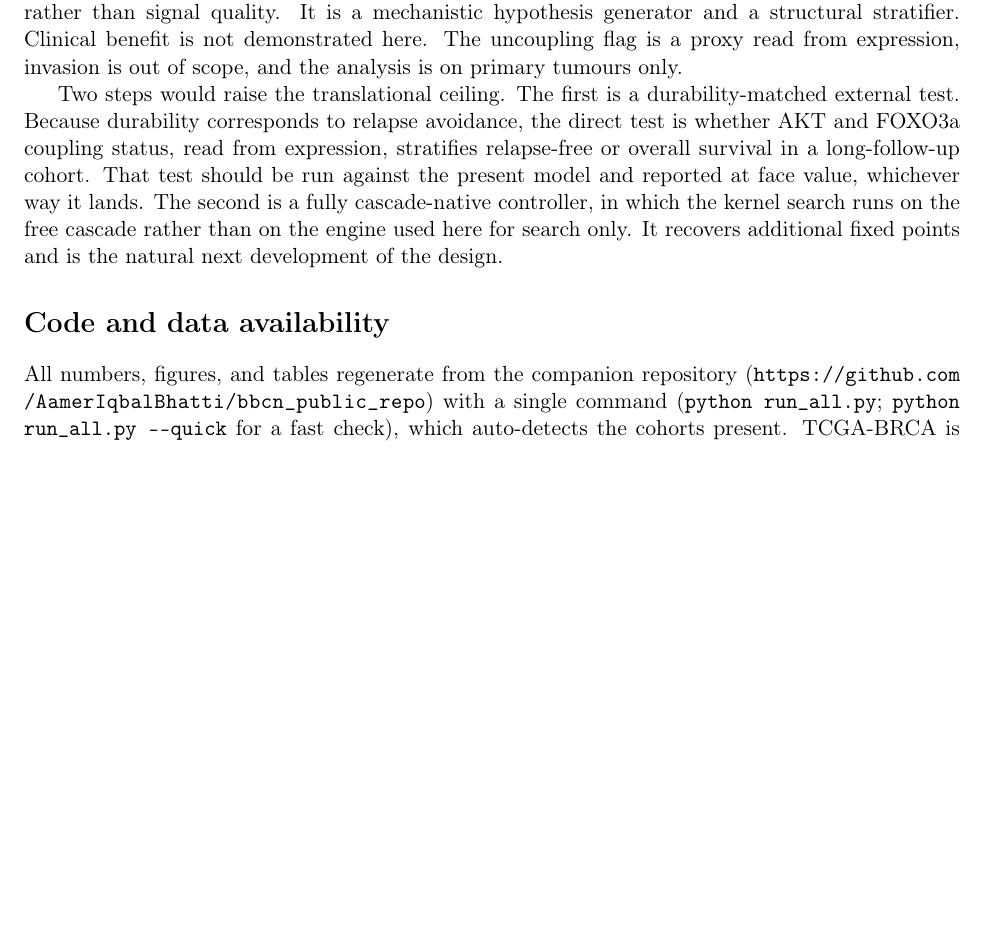
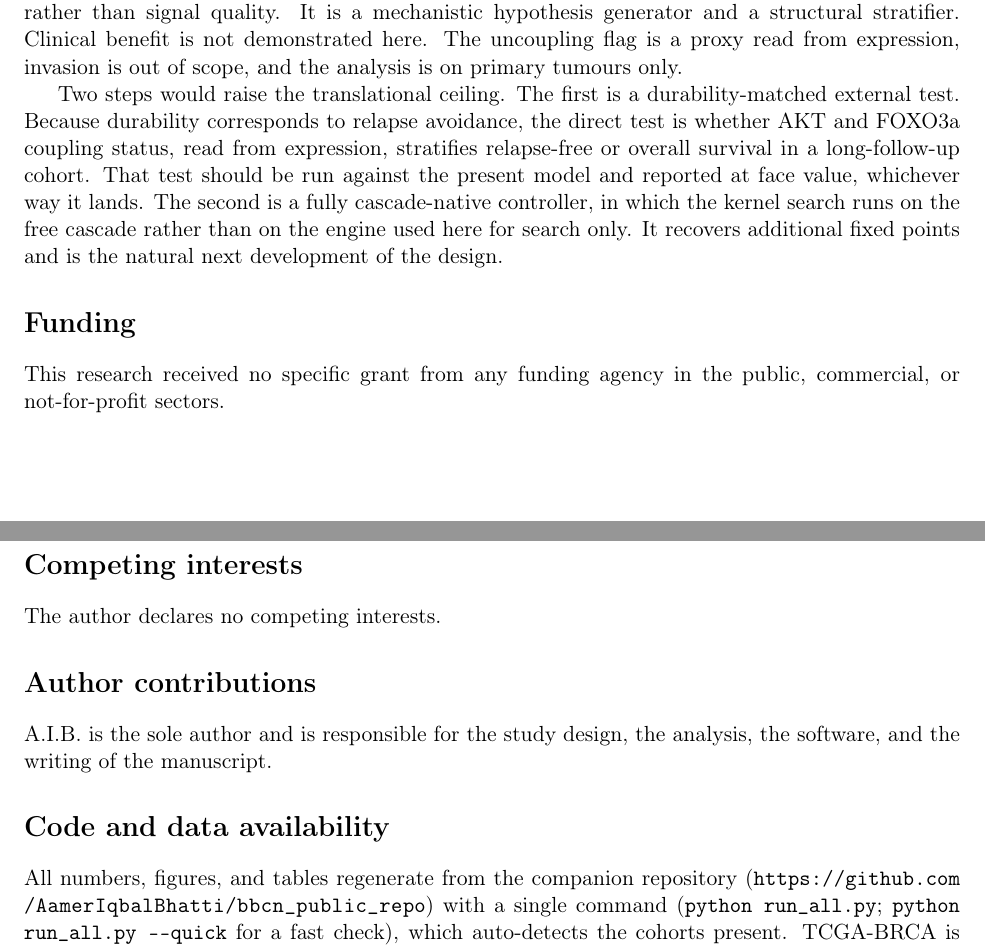
Before and after one commit to AamerIqbalBhatti/bbcn_public_repo, a LaTeX paper (paper3v3/BBCN_paper3v3.tex): part of page 16 of 25 before the commit and two parts of pages 16 and 17 of 25 after it, the two joined at a grey line, cut so that both start at the same text, the shorter picture padded with empty space. Compiled offline with pdfLaTeX.

Commit message:
paper3v3: add funding, competing interests, author contributions

```diff
--- a/paper3v3/BBCN_paper3v3.tex
+++ b/paper3v3/BBCN_paper3v3.tex
@@ -784,6 +784,17 @@ whichever way it lands. The second is a fully cascade-native controller, in whic
 runs on the free cascade rather than on the engine used here for search only. It recovers additional
 fixed points and is the natural next development of the design.
 
+\section*{Funding}
+This research received no specific grant from any funding agency in the public, commercial, or
+not-for-profit sectors.
+
+\section*{Competing interests}
+The author declares no competing interests.
+
+\section*{Author contributions}
+A.I.B. is the sole author and is responsible for the study design, the analysis, the software, and
+the writing of the manuscript.
+
 \section*{Code and data availability}
 All numbers, figures, and tables regenerate from the companion repository
 (\url{https://github.com/AamerIqbalBhatti/bbcn_public_repo}) with a single command
```
Also changed, not shown: paper3v3/BBCN_paper3v3.pdf.
